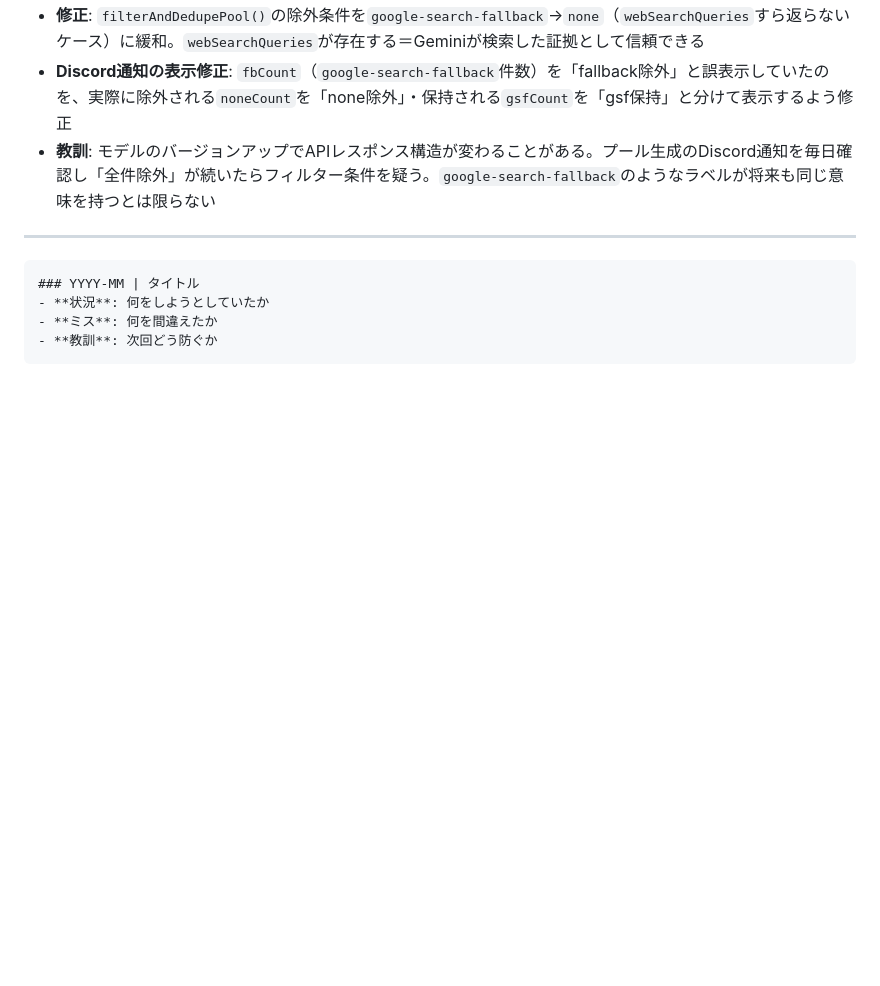
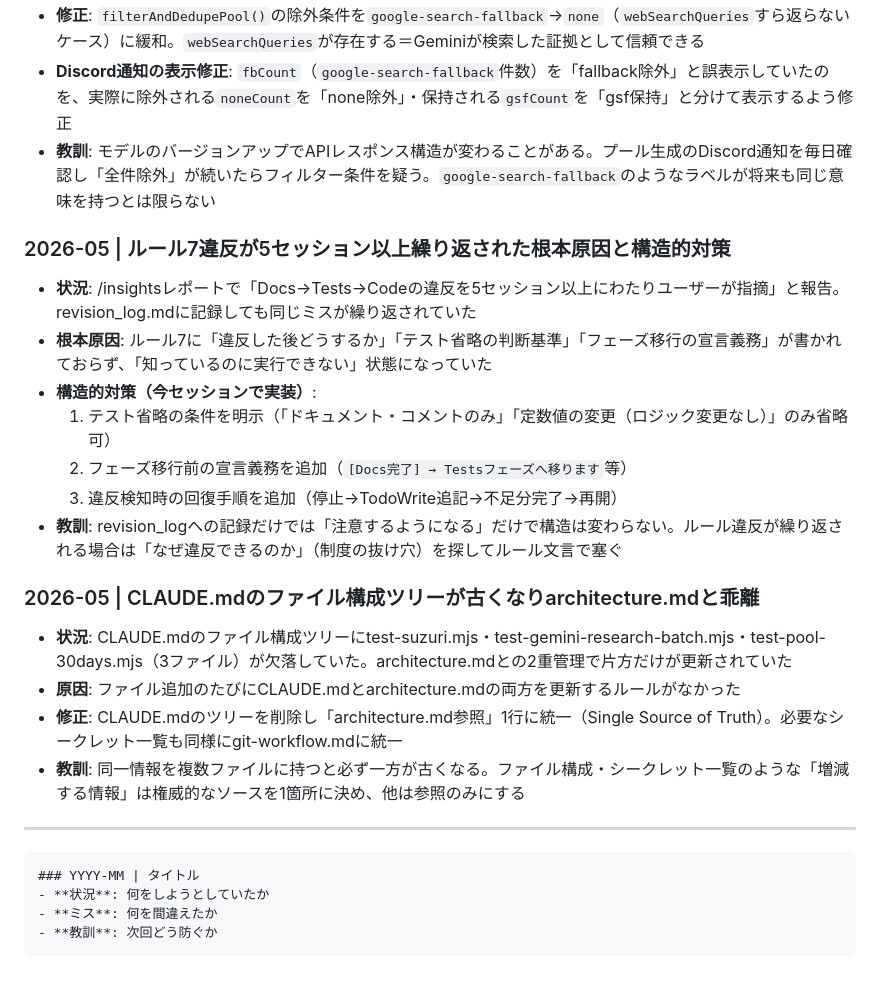
Before and after one commit to hiroshikuze/anniversary-cat-worker, a Markdown page: .claude/revision_log.md, the part around the change. Drawn GitHub-style; blank space fills up the shorter version.

Commit message:
docs: revision_log.mdに今セッションのミスパターンを追記
- ルール7違反が繰り返された根本原因と構造的対策を記録
- CLAUDE.mdファイル構成ツリーがarchitecture.mdと乖離した原因と対策を記録

https://claude.ai/code/session_0164HaVdAScEyg9ca5ZsVNYF

````diff
--- a/.claude/revision_log.md
+++ b/.claude/revision_log.md
@@ -265,6 +265,23 @@
 - **Discord通知の表示修正**: `fbCount`（`google-search-fallback`件数）を「fallback除外」と誤表示していたのを、実際に除外される`noneCount`を「none除外」・保持される`gsfCount`を「gsf保持」と分けて表示するよう修正
 - **教訓**: モデルのバージョンアップでAPIレスポンス構造が変わることがある。プール生成のDiscord通知を毎日確認し「全件除外」が続いたらフィルター条件を疑う。`google-search-fallback`のようなラベルが将来も同じ意味を持つとは限らない
 
+### 2026-05 | ルール7違反が5セッション以上繰り返された根本原因と構造的対策
+
+- **状況**: /insightsレポートで「Docs→Tests→Codeの違反を5セッション以上にわたりユーザーが指摘」と報告。revision_log.mdに記録しても同じミスが繰り返されていた
+- **根本原因**: ルール7に「違反した後どうするか」「テスト省略の判断基準」「フェーズ移行の宣言義務」が書かれておらず、「知っているのに実行できない」状態になっていた
+- **構造的対策（今セッションで実装）**:
+  1. テスト省略の条件を明示（「ドキュメント・コメントのみ」「定数値の変更（ロジック変更なし）」のみ省略可）
+  2. フェーズ移行前の宣言義務を追加（`[Docs完了] → Testsフェーズへ移ります`等）
+  3. 違反検知時の回復手順を追加（停止→TodoWrite追記→不足分完了→再開）
+- **教訓**: revision_logへの記録だけでは「注意するようになる」だけで構造は変わらない。ルール違反が繰り返される場合は「なぜ違反できるのか」（制度の抜け穴）を探してルール文言で塞ぐ
+
+### 2026-05 | CLAUDE.mdのファイル構成ツリーが古くなりarchitecture.mdと乖離
+
+- **状況**: CLAUDE.mdのファイル構成ツリーにtest-suzuri.mjs・test-gemini-research-batch.mjs・test-pool-30days.mjs（3ファイル）が欠落していた。architecture.mdとの2重管理で片方だけが更新されていた
+- **原因**: ファイル追加のたびにCLAUDE.mdとarchitecture.mdの両方を更新するルールがなかった
+- **修正**: CLAUDE.mdのツリーを削除し「architecture.md参照」1行に統一（Single Source of Truth）。必要なシークレット一覧も同様にgit-workflow.mdに統一
+- **教訓**: 同一情報を複数ファイルに持つと必ず一方が古くなる。ファイル構成・シークレット一覧のような「増減する情報」は権威的なソースを1箇所に決め、他は参照のみにする
+
 ---
 
 ```text
````
